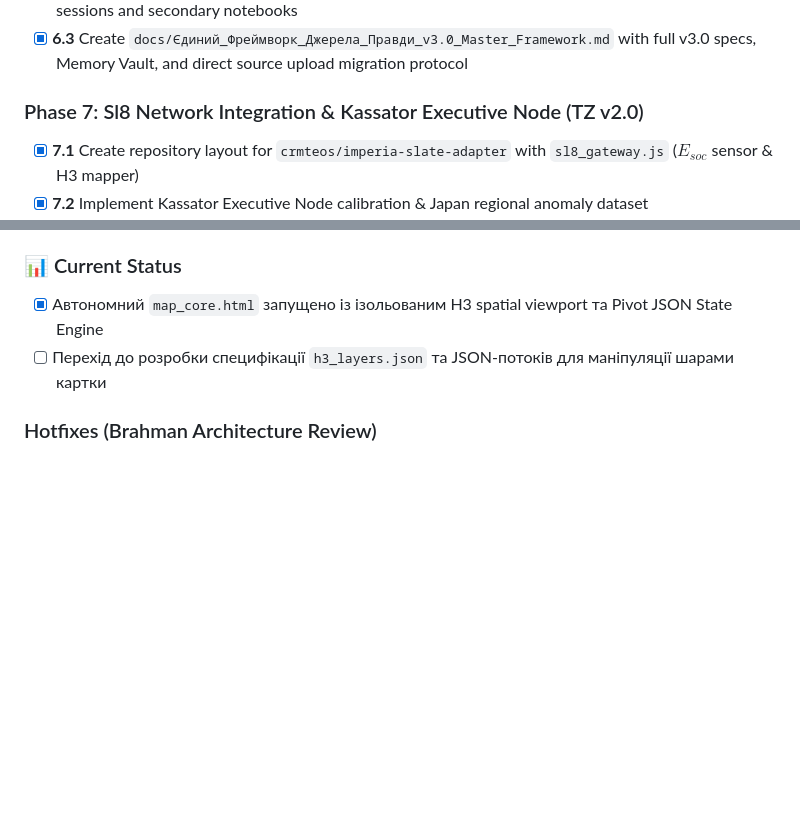
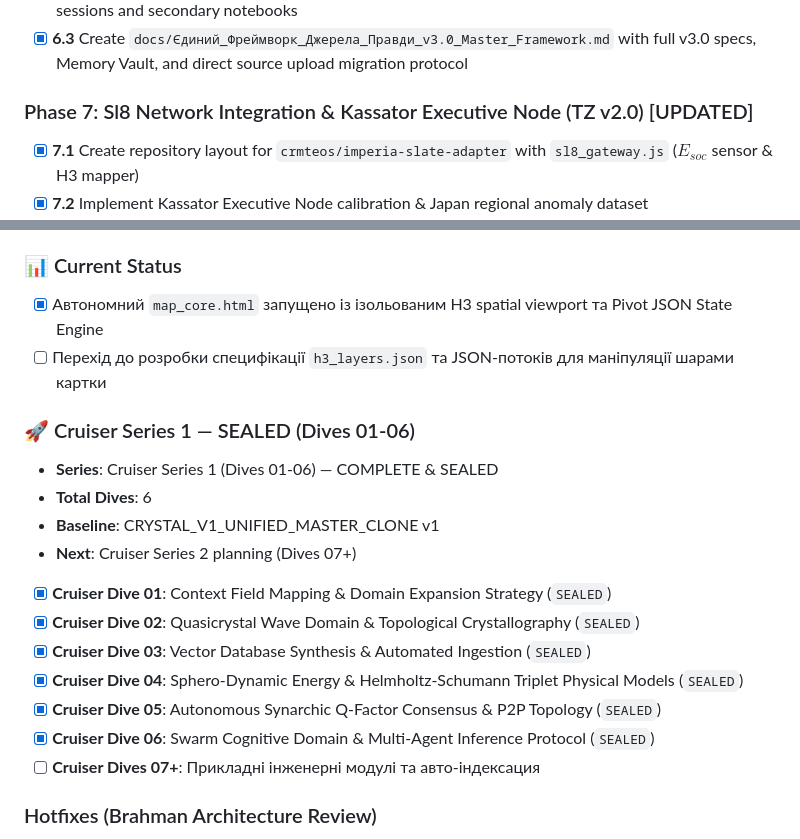
Before and after one commit to crmteos/imperia_v4, a Markdown page: docs/master_checklist.md, 2 parts joined by grey strips. GitHub-like rendering; blank space fills up the shorter version.

Commit message:
docs:update:master_checklist_with_cruiser_series_1_sealed

```diff
--- a/docs/master_checklist.md
+++ b/docs/master_checklist.md
@@ -40,7 +40,7 @@
 - [x] **6.1** Expose `docs/state_gateway.json` export containing full $Q$-factors, H3 passports, topology state, and vector $\vec{E}$
 - [x] **6.2** Standardize Context Bridge Prompt & API Schema for seamless state import into parallel LLM sessions and secondary notebooks
 - [x] **6.3** Create `docs/Єдиний_Фреймворк_Джерела_Правди_v3.0_Master_Framework.md` with full v3.0 specs, Memory Vault, and direct source upload migration protocol
-### Phase 7: Sl8 Network Integration & Kassator Executive Node (TZ v2.0)
+### Phase 7: Sl8 Network Integration & Kassator Executive Node (TZ v2.0) [UPDATED]
 - [x] **7.1** Create repository layout for `crmteos/imperia-slate-adapter` with `sl8_gateway.js` ($E_{soc}$ sensor & H3 mapper)
 - [x] **7.2** Implement Kassator Executive Node calibration & Japan regional anomaly dataset (`docs/japan_analysis.json`)
 - [ ] **7.3** Deploy Executive Workbench interface for Kassator (Dmytro) in co-development mode without artificial deadlines
@@ -72,6 +72,20 @@
 - [x] Автономний `map_core.html` запущено із ізольованим H3 spatial viewport та Pivot JSON State Engine
 - [ ] Перехід до розробки специфікації `h3_layers.json` та JSON-потоків для маніпуляції шарами картки
 
+### 🚀 Cruiser Series 1 — SEALED (Dives 01-06)
+* **Series**: Cruiser Series 1 (Dives 01-06) — COMPLETE & SEALED
+* **Total Dives**: 6
+* **Baseline**: CRYSTAL_V1_UNIFIED_MASTER_CLONE v1
+* **Next**: Cruiser Series 2 planning (Dives 07+)
+
+- [x] **Cruiser Dive 01**: Context Field Mapping & Domain Expansion Strategy (`SEALED`)
+- [x] **Cruiser Dive 02**: Quasicrystal Wave Domain & Topological Crystallography (`SEALED`)
+- [x] **Cruiser Dive 03**: Vector Database Synthesis & Automated Ingestion (`SEALED`)
+- [x] **Cruiser Dive 04**: Sphero-Dynamic Energy & Helmholtz-Schumann Triplet Physical Models (`SEALED`)
+- [x] **Cruiser Dive 05**: Autonomous Synarchic Q-Factor Consensus & P2P Topology (`SEALED`)
+- [x] **Cruiser Dive 06**: Swarm Cognitive Domain & Multi-Agent Inference Protocol (`SEALED`)
+- [ ] **Cruiser Dives 07+**: Прикладні інженерні модулі та авто-індексация
+
 ### Hotfixes (Brahman Architecture Review)
 - [x] **HF-001** `docs/index.html` синтаксична помилка виправлена (line 454: `Помилка з'єднання` → `Помилка зєднання` в JS-рядку); локальний fallback для AI-Гіда гарантований
 - [x] **HF-002** `docs/index.html` `.chat-drawer.collapsed` трансформація змінена на `calc(100% - 42px)`; обробник кліку по `.chat-header` тоглить `.collapsed`, заголовок залишається видимим
```
